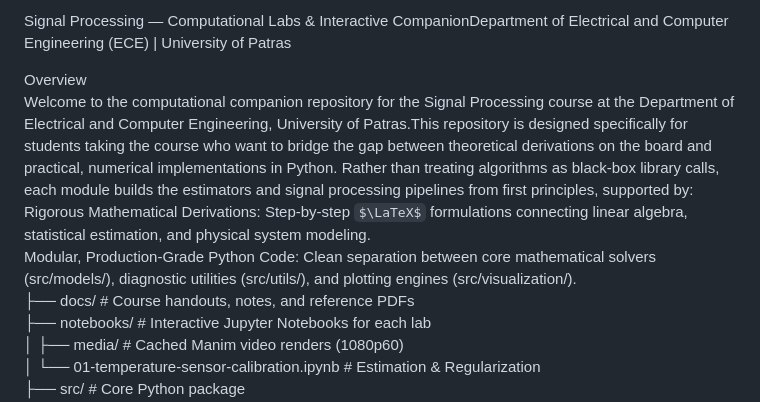
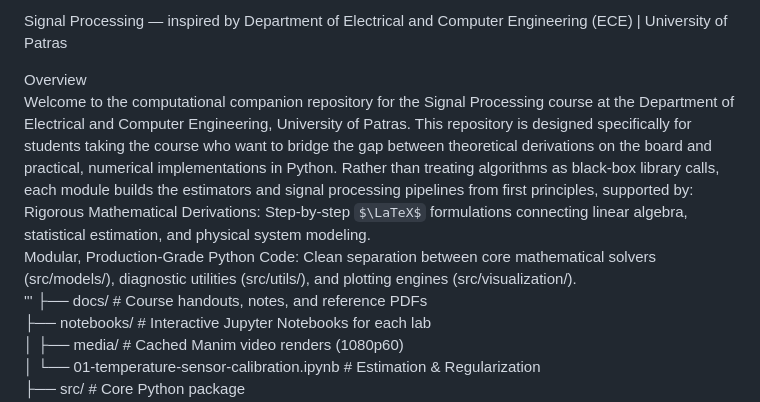
Before and after one commit to istratoudakis/signal-processing-course, a Markdown page: README.md, the part around one of its changes. GitHub-like rendering; some formulas as TeX source.

```diff
--- a/README.md
+++ b/README.md
@@ -1,10 +1,11 @@
-Signal Processing — Computational Labs & Interactive CompanionDepartment of Electrical and Computer Engineering (ECE) | University of Patras
+Signal Processing — inspired by Department of Electrical and Computer Engineering (ECE) | University of Patras
 
 
 Overview
-Welcome to the computational companion repository for the Signal Processing course at the Department of Electrical and Computer Engineering, University of Patras.This repository is designed specifically for students taking the course who want to bridge the gap between theoretical derivations on the board and practical, numerical implementations in Python. Rather than treating algorithms as black-box library calls, each module builds the estimators and signal processing pipelines from first principles, supported by:
+Welcome to the computational companion repository for the Signal Processing course at the Department of Electrical and Computer Engineering, University of Patras. This repository is designed specifically for students taking the course who want to bridge the gap between theoretical derivations on the board and practical, numerical implementations in Python. Rather than treating algorithms as black-box library calls, each module builds the estimators and signal processing pipelines from first principles, supported by:
 Rigorous Mathematical Derivations: Step-by-step $\LaTeX$ formulations connecting linear algebra, statistical estimation, and physical system modeling.
 Modular, Production-Grade Python Code: Clean separation between core mathematical solvers (src/models/), diagnostic utilities (src/utils/), and plotting engines (src/visualization/).
+'''
 ├── docs/                                         # Course handouts, notes, and reference PDFs
 ├── notebooks/                                    # Interactive Jupyter Notebooks for each lab
 │   ├── media/                                    # Cached Manim video renders (1080p60)
```
Also changed, not shown: other parts of README.md (+1 -0 lines).
